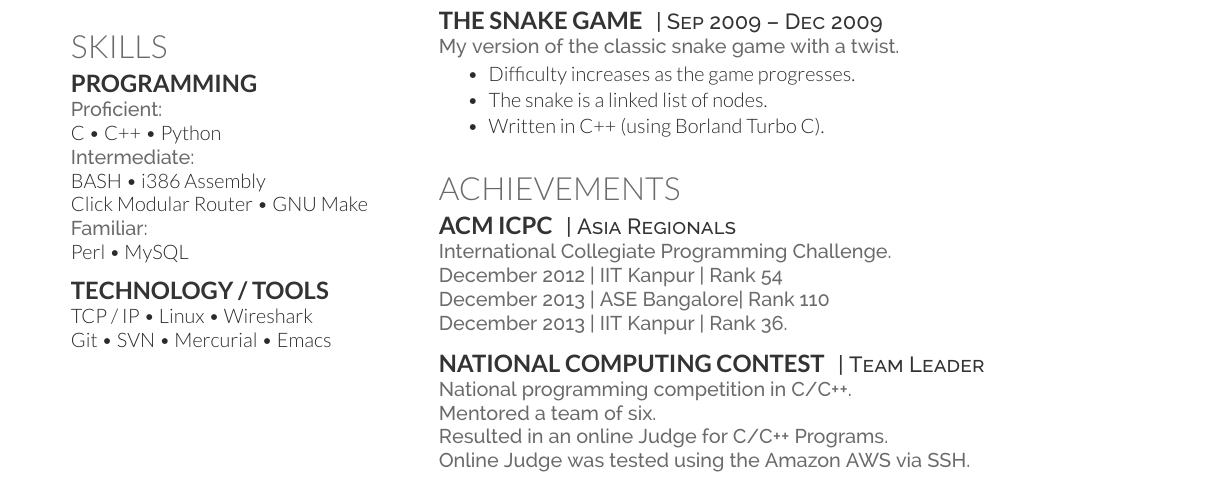
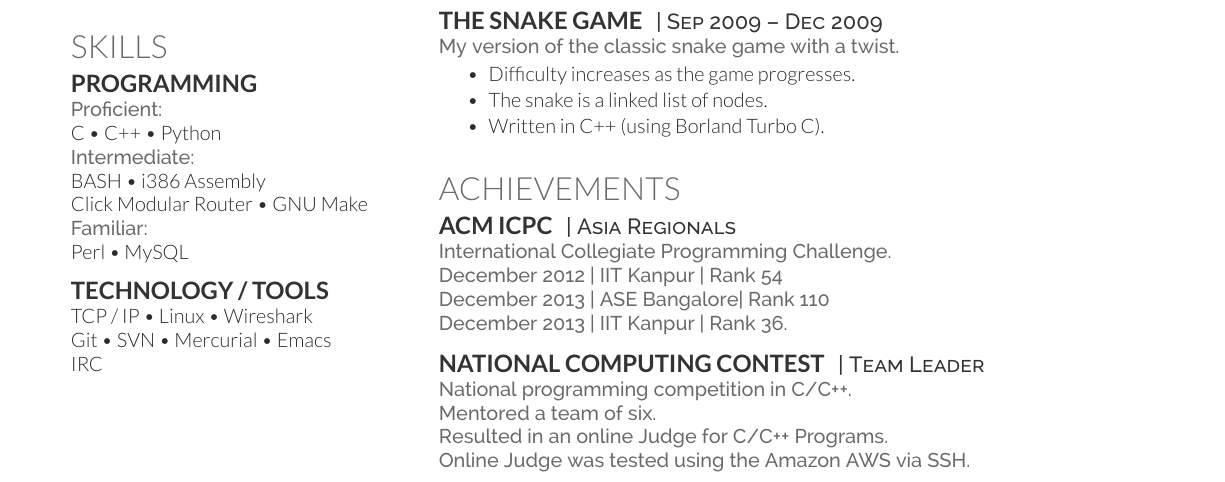
Before and after one commit to ashmew2/Resume, a LaTeX CV (Resume.tex): part of the page, cut so that both start at the same text. Compiled offline with XeLaTeX.

Commit message:
Added IRC

```diff
--- a/Resume.tex
+++ b/Resume.tex
@@ -83,7 +83,8 @@ Perl \textbullet{} MySQL
 \sectionspace % Some whitespace after the section
 \subsection{TECHNOLOGY / TOOLS}
 TCP / IP \textbullet{} Linux \textbullet{} Wireshark \\
-Git \textbullet{} SVN \textbullet{} Mercurial \textbullet{}  Emacs
+Git \textbullet{} SVN \textbullet{} Mercurial \textbullet{}  Emacs \\
+IRC
 %----------------------------------------------------------------------------------------
 \end{minipage} % The end of the left column
 \hfill
```
Also changed, not shown: Ashish Gupta - Fulltime.pdf.
